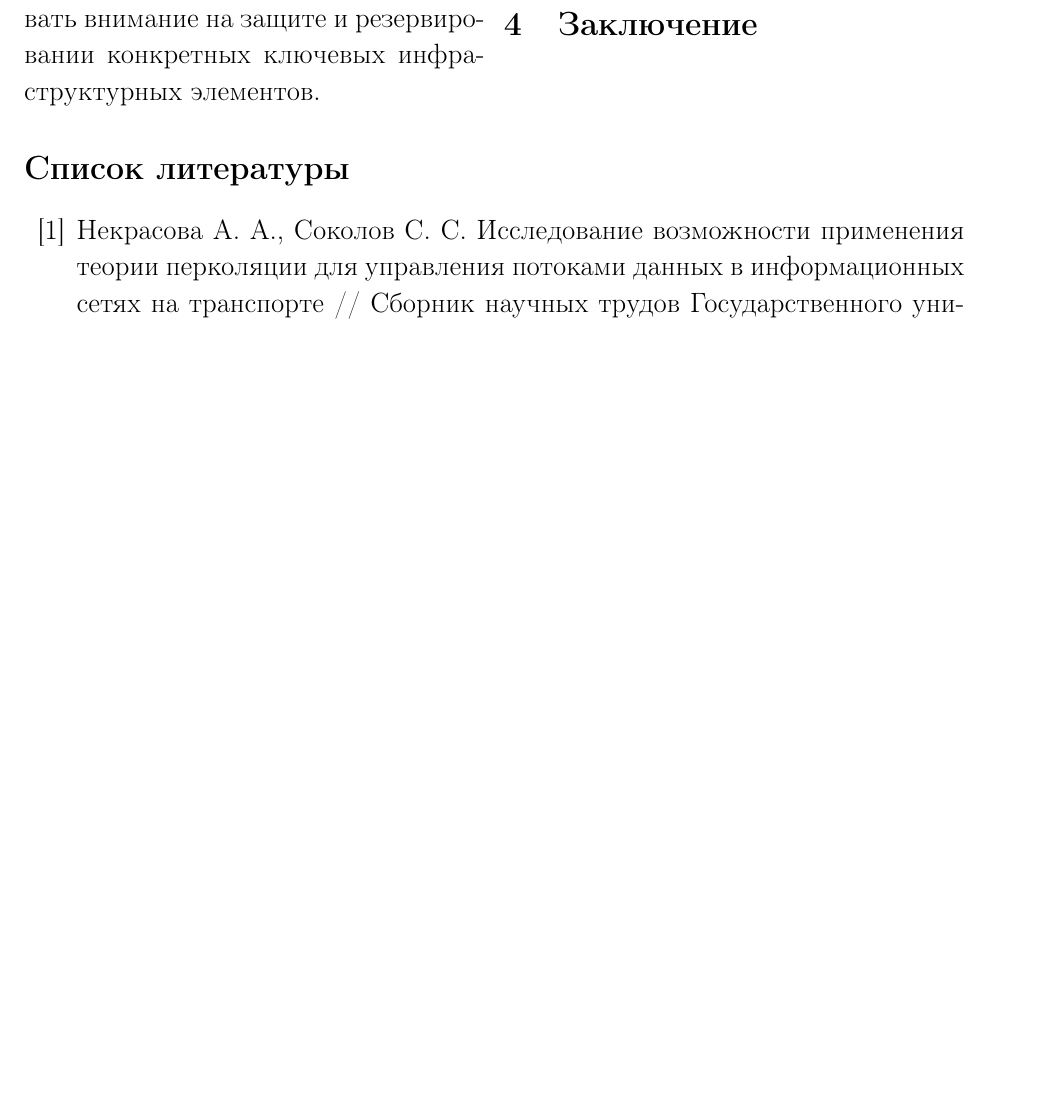
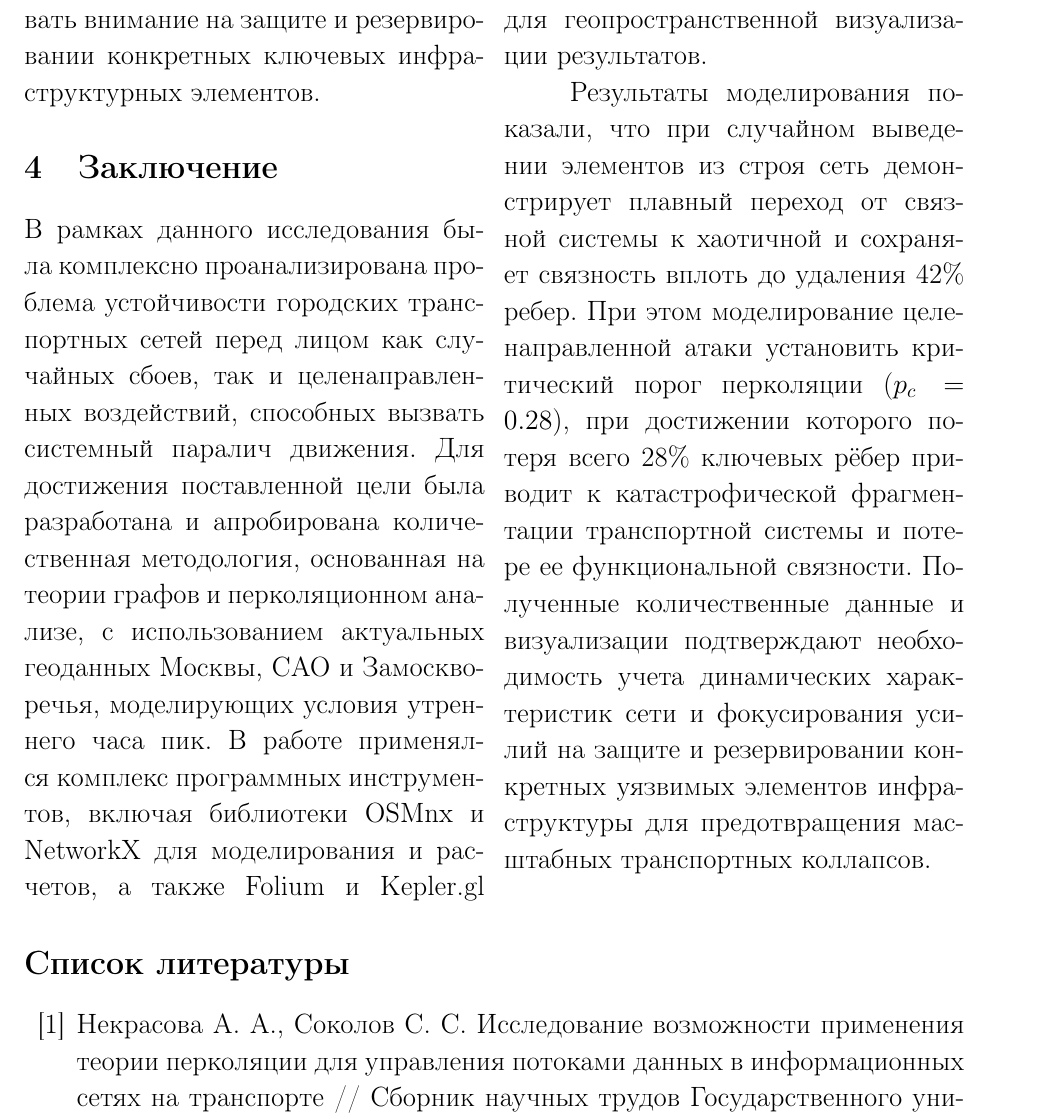
Before and after one commit to vitoffer/MLPM_percolation_project, a LaTeX document (txt/latex/MLPM.tex): part of page 8 of 9, cut so that both start at the same text, the shorter picture padded with empty space. Compiled offline with pdfLaTeX.

Commit message:
Выводы

```diff
--- a/txt/latex/MLPM.tex
+++ b/txt/latex/MLPM.tex
@@ -201,9 +201,18 @@ Kepler.gl обеспечил возможность построения сло
 \section{Заключение}
 
 
+В рамках данного исследования была комплексно проанализирована проблема устойчивости городских транспортных сетей перед лицом как случайных сбоев,
+так и целенаправленных воздействий, способных вызвать системный паралич движения. Для достижения поставленной цели была разработана и апробирована количественная методология,
+основанная на теории графов и перколяционном анализе, с использованием актуальных геоданных Москвы, САО и Замоскворечья, моделирующих условия утреннего часа пик.
+В работе применялся комплекс программных инструментов, включая библиотеки OSMnx и NetworkX для моделирования и расчетов,
+а также Folium и Kepler.gl для геопространственной визуализации результатов.
 
-% Итого
 
+Результаты моделирования показали, что при случайном выведении элементов из строя сеть демонстрирует плавный переход от связной системы к хаотичной
+и сохраняет связность вплоть до удаления 42\% ребер. При этом моделирование целенаправленной атаки установить критический порог перколяции ($p_c=0.28$),
+при достижении которого потеря всего 28\% ключевых рёбер приводит к катастрофической фрагментации транспортной системы и потере ее функциональной связности.
+Полученные количественные данные и визуализации подтверждают необходимость учета динамических характеристик сети и
+фокусирования усилий на защите и резервировании конкретных уязвимых элементов инфраструктуры для предотвращения масштабных транспортных коллапсов.
 
 \end{multicols}
 
```
Also changed, not shown: txt/latex/MLPM.pdf.
